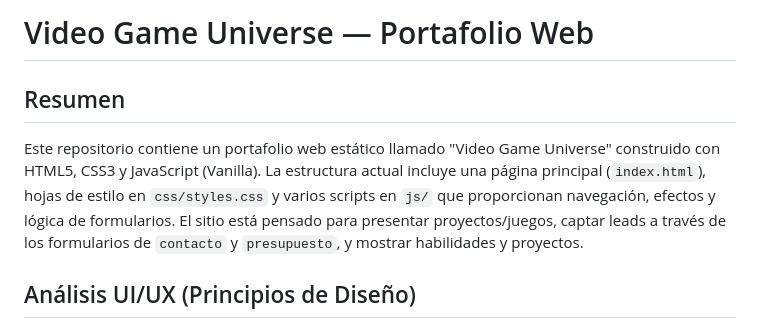
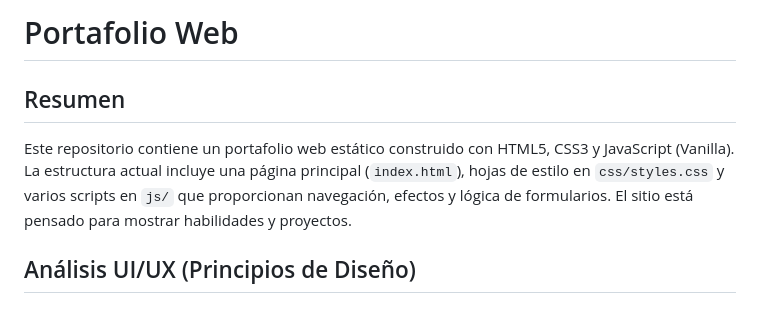
Before and after one commit to SarayOrtizCordero/portfolio-saray-ortiz-cordero, a Markdown page: README.md, the part around the change. GitHub-like rendering.

```diff
--- a/README.md
+++ b/README.md
@@ -1,9 +1,9 @@
-# Video Game Universe — Portafolio Web
+# Portafolio Web
 
 Resumen
 -----------------
 
-Este repositorio contiene un portafolio web estático llamado "Video Game Universe" construido con HTML5, CSS3 y JavaScript (Vanilla). La estructura actual incluye una página principal (`index.html`), hojas de estilo en `css/styles.css` y varios scripts en `js/` que proporcionan navegación, efectos y lógica de formularios. El sitio está pensado para presentar proyectos/juegos, captar leads a través de los formularios de `contacto` y `presupuesto`, y mostrar habilidades y proyectos.
+Este repositorio contiene un portafolio web estático construido con HTML5, CSS3 y JavaScript (Vanilla). La estructura actual incluye una página principal (`index.html`), hojas de estilo en `css/styles.css` y varios scripts en `js/` que proporcionan navegación, efectos y lógica de formularios. El sitio está pensado para mostrar habilidades y proyectos.
 
 Análisis UI/UX (Principios de Diseño)
 -------------------------------------
```
